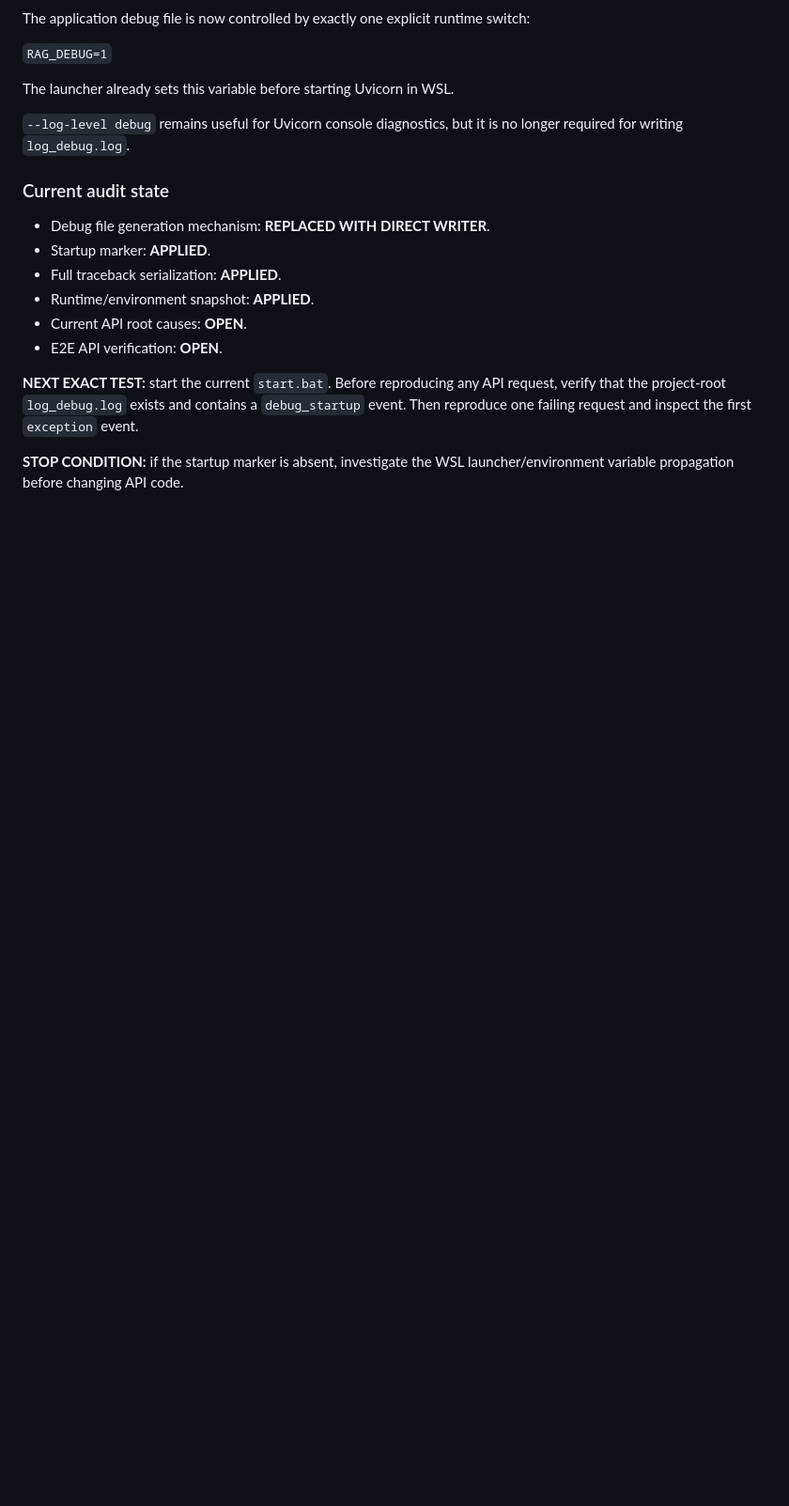
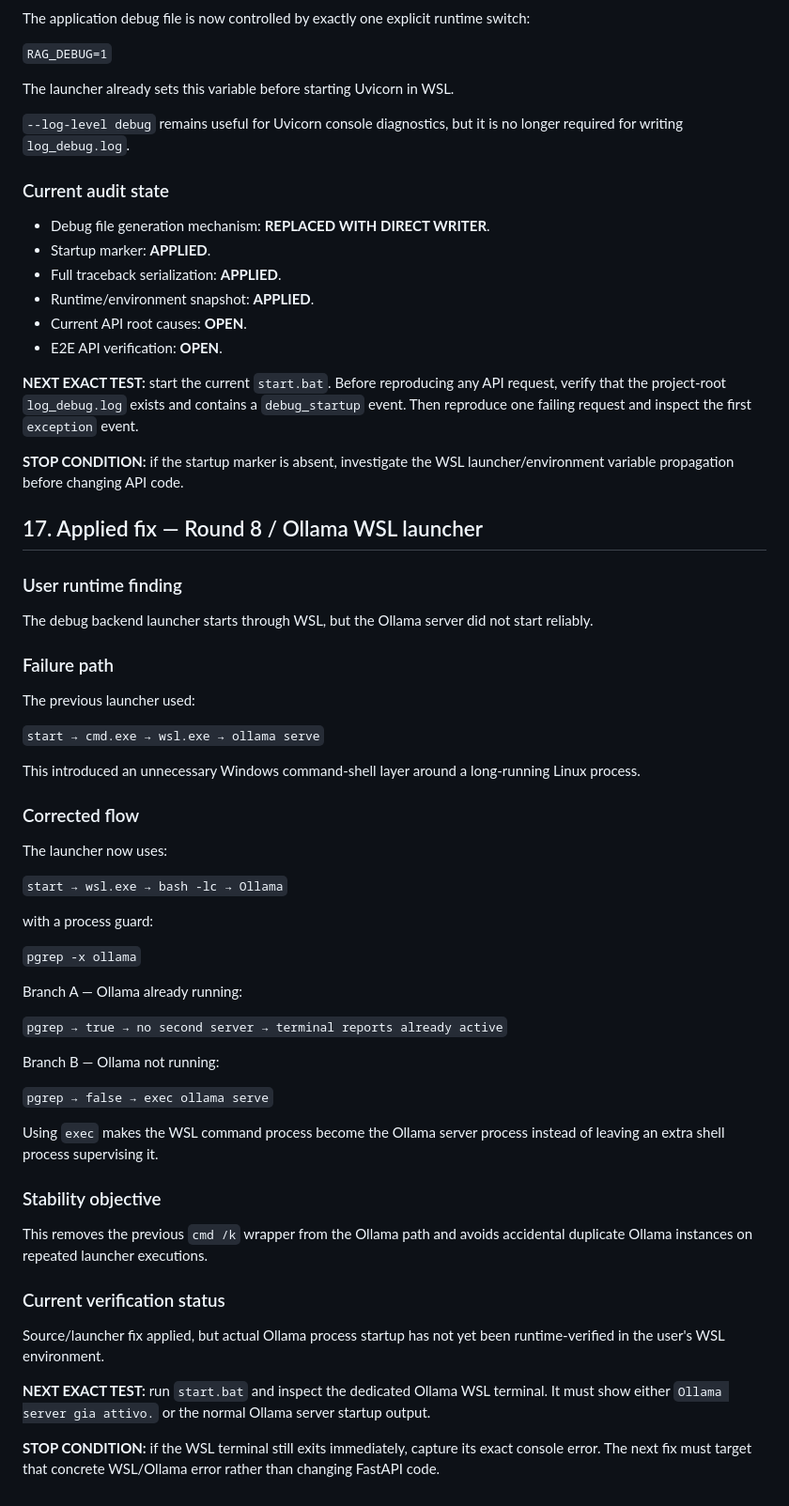
Before and after one commit to supergamer002/RAG_AI, a Markdown page: AUDIT.md, the part around the change. Shown at 94% size. GitHub-like rendering; blank space fills up the shorter version.

Commit message:
docs: record Ollama WSL launcher fix

```diff
--- a/AUDIT.md
+++ b/AUDIT.md
@@ -614,3 +614,50 @@ The launcher already sets this variable before starting Uvicorn in WSL.
 **NEXT EXACT TEST:** start the current `start.bat`. Before reproducing any API request, verify that the project-root `log_debug.log` exists and contains a `debug_startup` event. Then reproduce one failing request and inspect the first `exception` event.
 
 **STOP CONDITION:** if the startup marker is absent, investigate the WSL launcher/environment variable propagation before changing API code.
+
+
+## 17. Applied fix — Round 8 / Ollama WSL launcher
+
+### User runtime finding
+
+The debug backend launcher starts through WSL, but the Ollama server did not start reliably.
+
+### Failure path
+
+The previous launcher used:
+
+`start → cmd.exe → wsl.exe → ollama serve`
+
+This introduced an unnecessary Windows command-shell layer around a long-running Linux process.
+
+### Corrected flow
+
+The launcher now uses:
+
+`start → wsl.exe → bash -lc → Ollama`
+
+with a process guard:
+
+`pgrep -x ollama`
+
+Branch A — Ollama already running:
+
+`pgrep → true → no second server → terminal reports already active`
+
+Branch B — Ollama not running:
+
+`pgrep → false → exec ollama serve`
+
+Using `exec` makes the WSL command process become the Ollama server process instead of leaving an extra shell process supervising it.
+
+### Stability objective
+
+This removes the previous `cmd /k` wrapper from the Ollama path and avoids accidental duplicate Ollama instances on repeated launcher executions.
+
+### Current verification status
+
+Source/launcher fix applied, but actual Ollama process startup has not yet been runtime-verified in the user's WSL environment.
+
+**NEXT EXACT TEST:** run `start.bat` and inspect the dedicated Ollama WSL terminal. It must show either `Ollama server gia attivo.` or the normal Ollama server startup output.
+
+**STOP CONDITION:** if the WSL terminal still exits immediately, capture its exact console error. The next fix must target that concrete WSL/Ollama error rather than changing FastAPI code.
```
